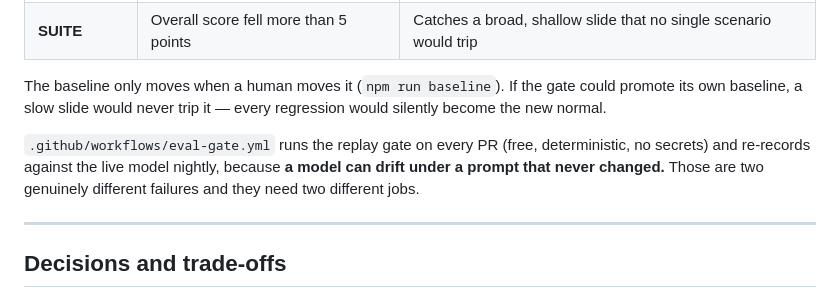
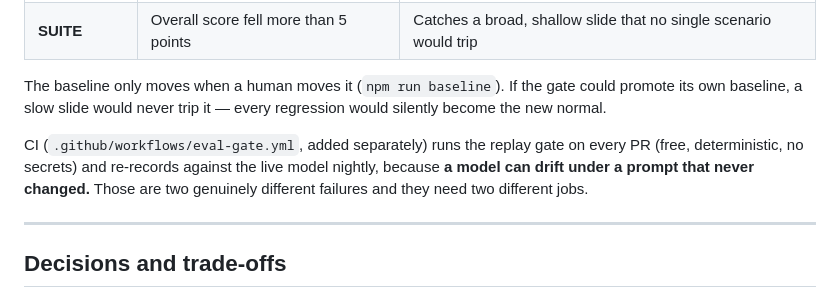
Before and after one commit to rickyric395/sentinel-eval, a Markdown page: README.md, the part around the change. GitHub-like rendering.

Commit message:
README: don't assert the CI file is present until it is
The workflow was dropped from the initial push for lack of the OAuth
'workflow' scope, so the sentence describing it pointed at a path the
repo does not contain. In a repo whose stated rule is that every claim
is real, that is the kind of gap worth closing immediately.

Co-Authored-By: Claude Opus 5 (1M context) <noreply@anthropic.com>

```diff
--- a/README.md
+++ b/README.md
@@ -114,7 +114,7 @@ Four rules, checked against a committed baseline (`runs/baseline.json`):
 
 The baseline only moves when a human moves it (`npm run baseline`). If the gate could promote its own baseline, a slow slide would never trip it — every regression would silently become the new normal.
 
-`.github/workflows/eval-gate.yml` runs the replay gate on every PR (free, deterministic, no secrets) and re-records against the live model nightly, because **a model can drift under a prompt that never changed.** Those are two genuinely different failures and they need two different jobs.
+CI (`.github/workflows/eval-gate.yml`, added separately) runs the replay gate on every PR (free, deterministic, no secrets) and re-records against the live model nightly, because **a model can drift under a prompt that never changed.** Those are two genuinely different failures and they need two different jobs.
 
 ---
 
```
